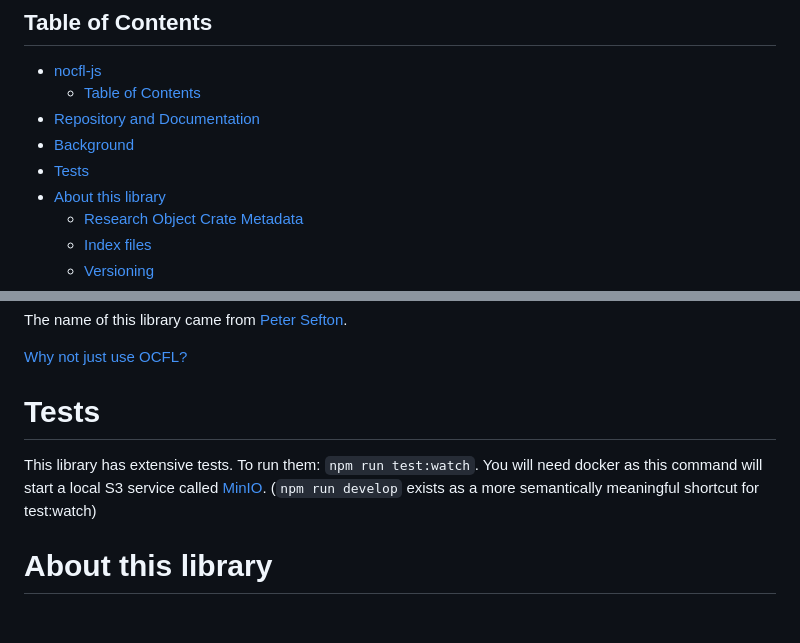
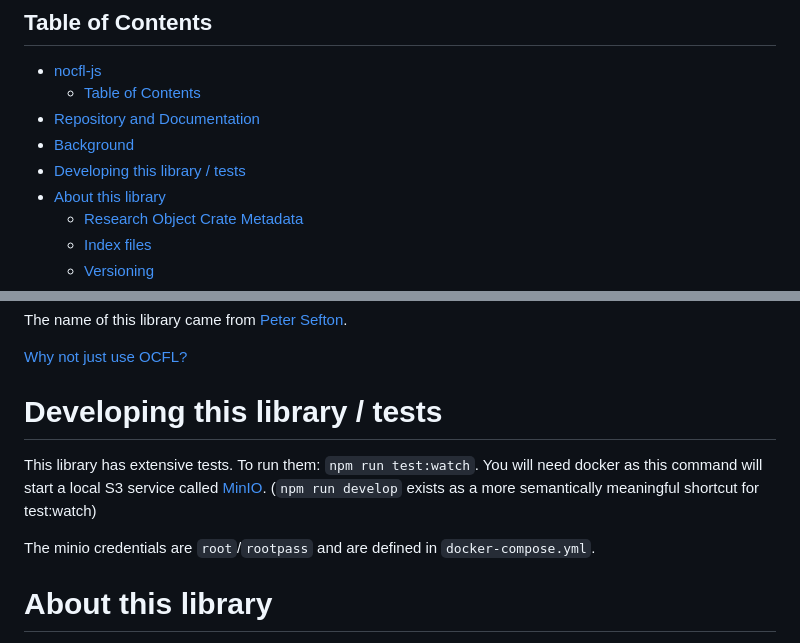
Before and after one commit to CoEDL/nocfl-js, a Markdown page: README.md, 2 parts joined by grey strips. Drawn GitHub-style; blank space fills up the shorter version.

Commit message:
make the doc about developing clearer

```diff
--- a/README.md
+++ b/README.md
@@ -8,7 +8,7 @@ An opinionated S3 storage library inspired by ocfl but simpler.
   - [Table of Contents](#table-of-contents)
 - [Repository and Documentation](#repository-and-documentation)
 - [Background](#background)
-- [Tests](#tests)
+- [Developing this library / tests](#developing-this-library--tests)
 - [About this library](#about-this-library)
   - [Research Object Crate Metadata](#research-object-crate-metadata)
   - [Index files](#index-files)
@@ -35,11 +35,13 @@ The name of this library came from [Peter Sefton](https://github.com/ptsefton).
 
 [Why not just use OCFL?](tutorial-why-not-ocfl.html)
 
-# Tests
+# Developing this library / tests
 
 This library has extensive tests. To run them: `npm run test:watch`. You will need docker as this
 command will start a local S3 service called [MinIO](https://hub.docker.com/r/minio/minio/).
 (`npm run develop` exists as a more semantically meaningful shortcut for test:watch)
+
+The minio credentials are `root`/`rootpass` and are defined in `docker-compose.yml`.
 
 # About this library
 
```
